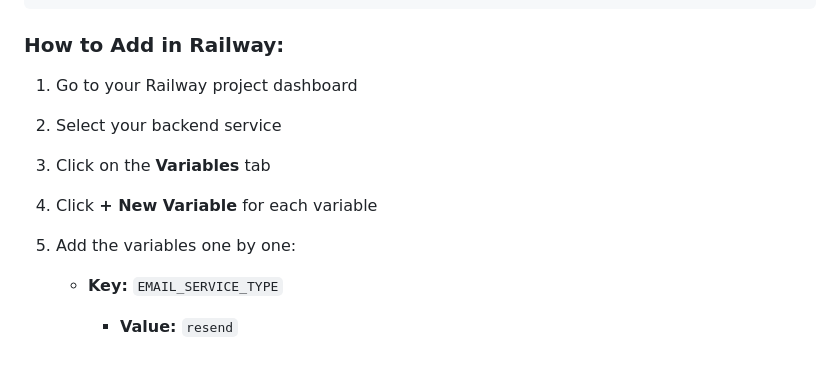
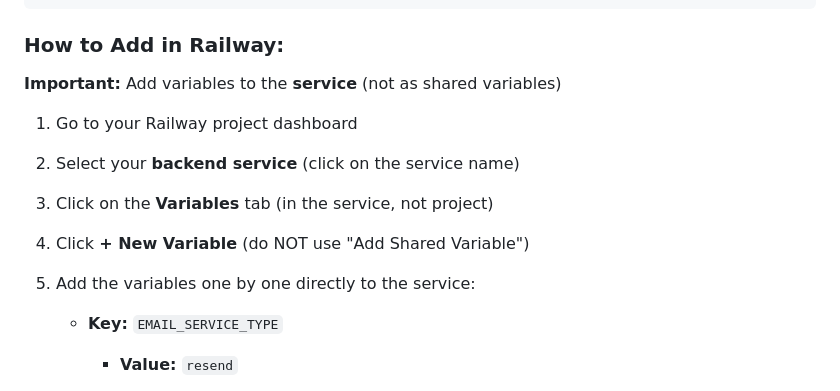
Before and after one commit to Hemrem19/emresarchive, a Markdown page: backend/RAILWAY_ENV_VARS.md, the part around the change printed below. Drawn GitHub-style; blank space fills up the shorter version.

```diff
--- a/backend/RAILWAY_ENV_VARS.md
+++ b/backend/RAILWAY_ENV_VARS.md
@@ -15,11 +15,13 @@ EMAIL_FROM_NAME=Citavers
 
 ### How to Add in Railway:
 
+**Important:** Add variables to the **service** (not as shared variables)
+
 1. Go to your Railway project dashboard
-2. Select your backend service
-3. Click on the **Variables** tab
-4. Click **+ New Variable** for each variable
-5. Add the variables one by one:
+2. Select your **backend service** (click on the service name)
+3. Click on the **Variables** tab (in the service, not project)
+4. Click **+ New Variable** (do NOT use "Add Shared Variable")
+5. Add the variables one by one directly to the service:
 
    - **Key:** `EMAIL_SERVICE_TYPE`
      - **Value:** `resend`
```
Also changed, not shown: other parts of backend/RAILWAY_ENV_VARS.md (+42 -5 lines).
